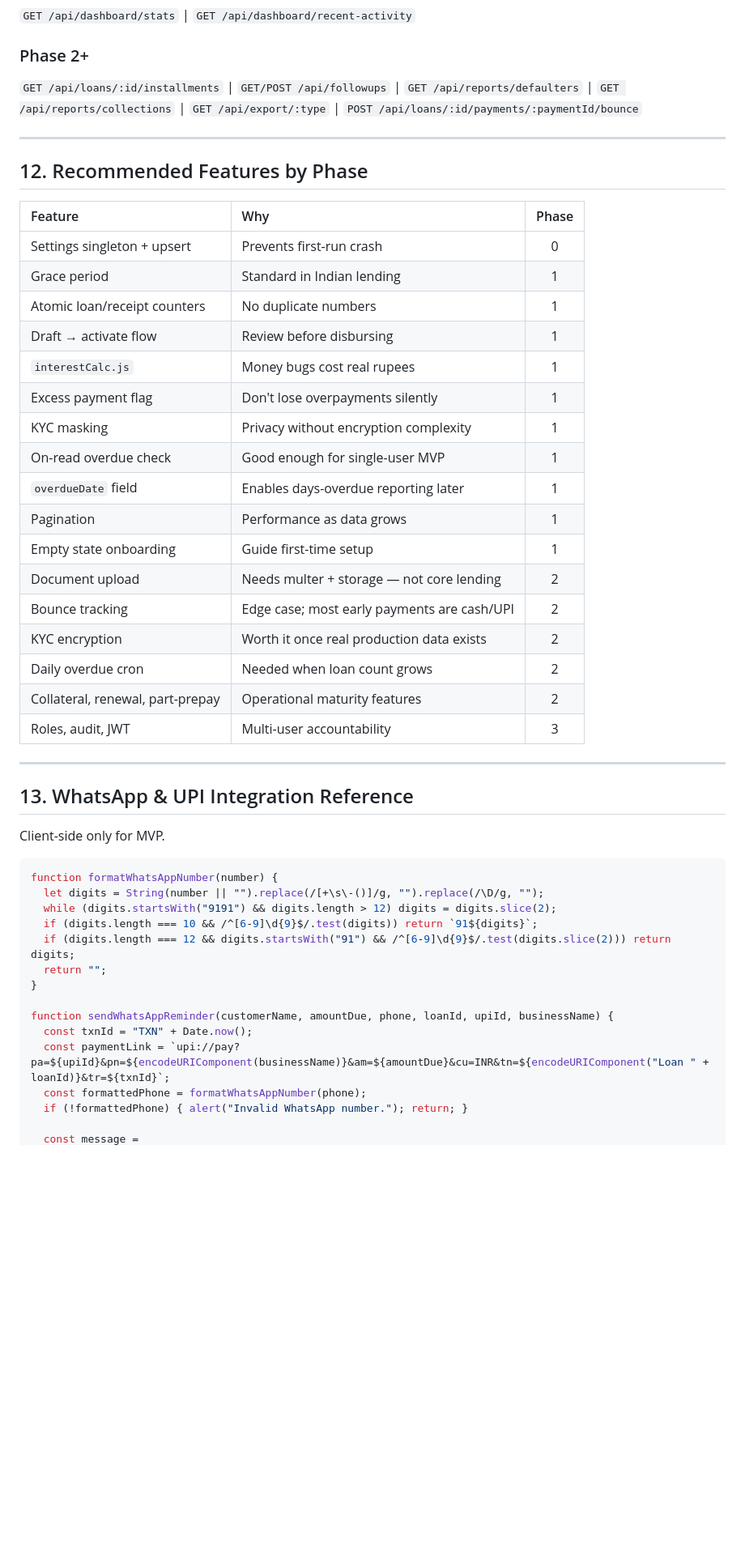
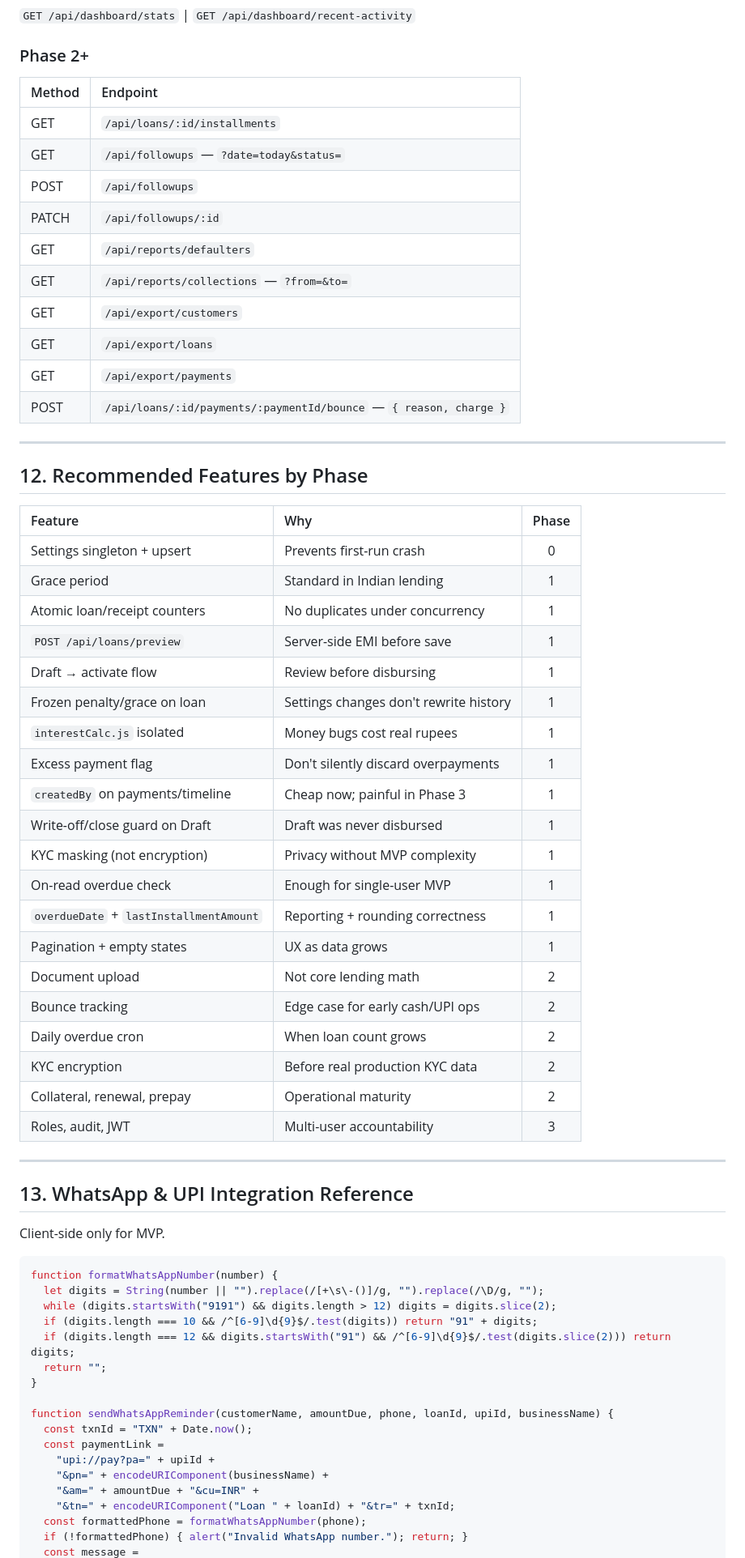
Before and after one commit to omkar142web/Money-Lending-Manager-V1, a Markdown page: planning.md, the part around one of its changes. Shown at 81% size. Drawn GitHub-style; blank space fills up the shorter version.

```diff
--- a/planning.md
+++ b/planning.md
@@ -647,7 +721,18 @@ payments.createIndex({ receiptNumber: 1 }, { unique: true })
 
 ### Phase 2+
 
-`GET /api/loans/:id/installments` | `GET/POST /api/followups` | `GET /api/reports/defaulters` | `GET /api/reports/collections` | `GET /api/export/:type` | `POST /api/loans/:id/payments/:paymentId/bounce`
+| Method | Endpoint |
+| :--- | :--- |
+| GET | `/api/loans/:id/installments` |
+| GET | `/api/followups` — `?date=today&status=` |
+| POST | `/api/followups` |
+| PATCH | `/api/followups/:id` |
+| GET | `/api/reports/defaulters` |
+| GET | `/api/reports/collections` — `?from=&to=` |
+| GET | `/api/export/customers` |
+| GET | `/api/export/loans` |
+| GET | `/api/export/payments` |
+| POST | `/api/loans/:id/payments/:paymentId/bounce` — `{ reason, charge }` |
 
 ---
 
@@ -657,20 +742,23 @@ payments.createIndex({ receiptNumber: 1 }, { unique: true })
 | :--- | :--- | :---: |
 | Settings singleton + upsert | Prevents first-run crash | 0 |
 | Grace period | Standard in Indian lending | 1 |
-| Atomic loan/receipt counters | No duplicate numbers | 1 |
+| Atomic loan/receipt counters | No duplicates under concurrency | 1 |
+| `POST /api/loans/preview` | Server-side EMI before save | 1 |
 | Draft → activate flow | Review before disbursing | 1 |
-| `interestCalc.js` | Money bugs cost real rupees | 1 |
-| Excess payment flag | Don't lose overpayments silently | 1 |
-| KYC masking | Privacy without encryption complexity | 1 |
-| On-read overdue check | Good enough for single-user MVP | 1 |
-| `overdueDate` field | Enables days-overdue reporting later | 1 |
-| Pagination | Performance as data grows | 1 |
-| Empty state onboarding | Guide first-time setup | 1 |
-| Document upload | Needs multer + storage — not core lending | 2 |
-| Bounce tracking | Edge case; most early payments are cash/UPI | 2 |
-| KYC encryption | Worth it once real production data exists | 2 |
-| Daily overdue cron | Needed when loan count grows | 2 |
-| Collateral, renewal, part-prepay | Operational maturity features | 2 |
+| Frozen penalty/grace on loan | Settings changes don't rewrite history | 1 |
+| `interestCalc.js` isolated | Money bugs cost real rupees | 1 |
+| Excess payment flag | Don't silently discard overpayments | 1 |
+| `createdBy` on payments/timeline | Cheap now; painful in Phase 3 | 1 |
+| Write-off/close guard on Draft | Draft was never disbursed | 1 |
+| KYC masking (not encryption) | Privacy without MVP complexity | 1 |
+| On-read overdue check | Enough for single-user MVP | 1 |
+| `overdueDate` + `lastInstallmentAmount` | Reporting + rounding correctness | 1 |
+| Pagination + empty states | UX as data grows | 1 |
+| Document upload | Not core lending math | 2 |
+| Bounce tracking | Edge case for early cash/UPI ops | 2 |
+| Daily overdue cron | When loan count grows | 2 |
+| KYC encryption | Before real production KYC data | 2 |
+| Collateral, renewal, prepay | Operational maturity | 2 |
 | Roles, audit, JWT | Multi-user accountability | 3 |
 
 ---
@@ -683,15 +771,18 @@ Client-side only for MVP.
 function formatWhatsAppNumber(number) {
   let digits = String(number || "").replace(/[+\s\-()]/g, "").replace(/\D/g, "");
   while (digits.startsWith("9191") && digits.length > 12) digits = digits.slice(2);
-  if (digits.length === 10 && /^[6-9]\d{9}$/.test(digits)) return `91${digits}`;
+  if (digits.length === 10 && /^[6-9]\d{9}$/.test(digits)) return "91" + digits;
   if (digits.length === 12 && digits.startsWith("91") && /^[6-9]\d{9}$/.test(digits.slice(2))) return digits;
   return "";
 }
 
 function sendWhatsAppReminder(customerName, amountDue, phone, loanId, upiId, businessName) {
   const txnId = "TXN" + Date.now();
-  const paymentLink = `upi://pay?pa=${upiId}&pn=${encodeURIComponent(businessName)}&am=${amountDue}&cu=INR&tn=${encodeURIComponent("Loan " + loanId)}&tr=${txnId}`;
+  const paymentLink =
+    "upi://pay?pa=" + upiId +
+    "&pn=" + encodeURIComponent(businessName) +
+    "&am=" + amountDue + "&cu=INR" +
+    "&tn=" + encodeURIComponent("Loan " + loanId) + "&tr=" + txnId;
   const formattedPhone = formatWhatsAppNumber(phone);
   if (!formattedPhone) { alert("Invalid WhatsApp number."); return; }
-
   const message =
```
Also changed, not shown: other parts of planning.md (+283 -177 lines).
